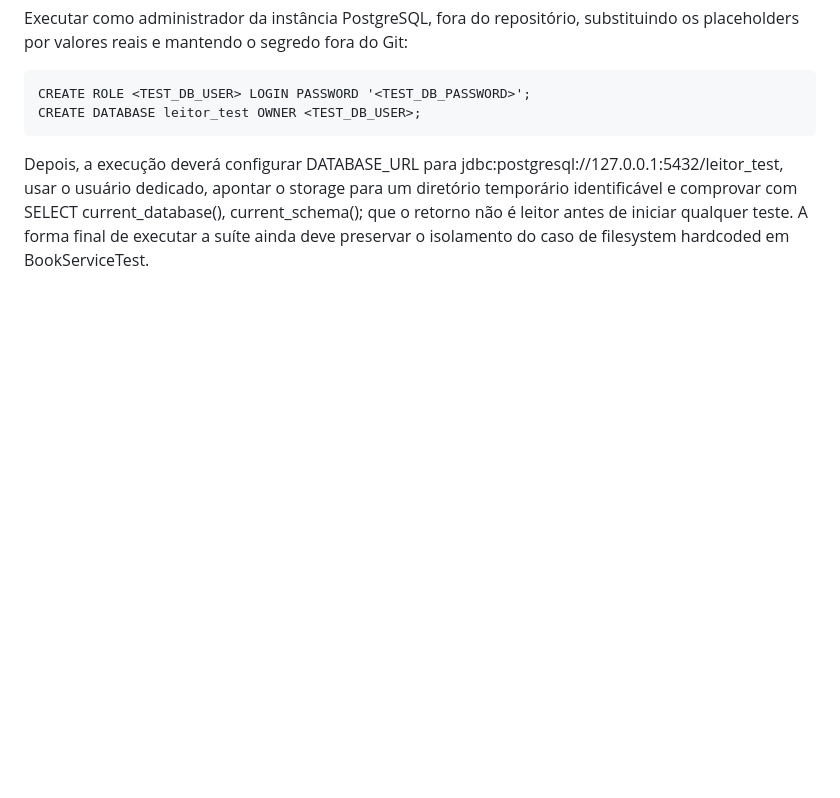
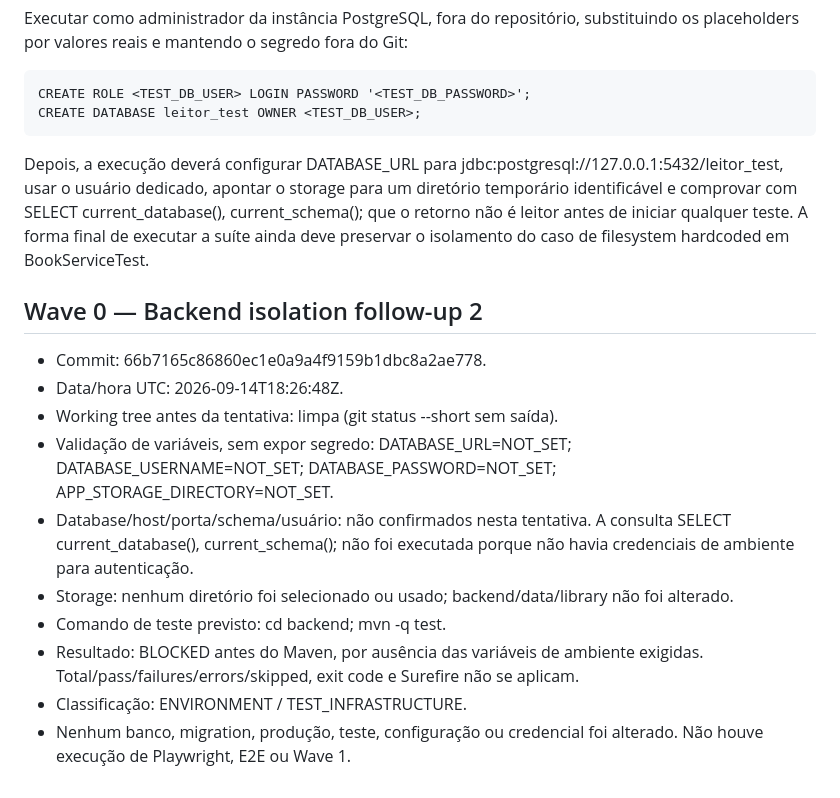
Before and after one commit to sounobre/LeitorMobile, a Markdown page: docs/testing/TEST-RESULTS.md, the part around the change. GitHub-like rendering; blank space fills up the shorter version.

Commit message:
subindo v3 test-results.md

```diff
--- a/docs/testing/TEST-RESULTS.md
+++ b/docs/testing/TEST-RESULTS.md
@@ -150,3 +150,16 @@ Executar como administrador da instância PostgreSQL, fora do repositório, subs
     CREATE DATABASE leitor_test OWNER <TEST_DB_USER>;
 
 Depois, a execução deverá configurar DATABASE_URL para jdbc:postgresql://127.0.0.1:5432/leitor_test, usar o usuário dedicado, apontar o storage para um diretório temporário identificável e comprovar com SELECT current_database(), current_schema(); que o retorno não é leitor antes de iniciar qualquer teste. A forma final de executar a suíte ainda deve preservar o isolamento do caso de filesystem hardcoded em BookServiceTest.
+
+## Wave 0 — Backend isolation follow-up 2
+
+- Commit: 66b7165c86860ec1e0a9a4f9159b1dbc8a2ae778.
+- Data/hora UTC: 2026-09-14T18:26:48Z.
+- Working tree antes da tentativa: limpa (git status --short sem saída).
+- Validação de variáveis, sem expor segredo: DATABASE_URL=NOT_SET; DATABASE_USERNAME=NOT_SET; DATABASE_PASSWORD=NOT_SET; APP_STORAGE_DIRECTORY=NOT_SET.
+- Database/host/porta/schema/usuário: não confirmados nesta tentativa. A consulta SELECT current_database(), current_schema(); não foi executada porque não havia credenciais de ambiente para autenticação.
+- Storage: nenhum diretório foi selecionado ou usado; backend/data/library não foi alterado.
+- Comando de teste previsto: cd backend; mvn -q test.
+- Resultado: BLOCKED antes do Maven, por ausência das variáveis de ambiente exigidas. Total/pass/failures/errors/skipped, exit code e Surefire não se aplicam.
+- Classificação: ENVIRONMENT / TEST_INFRASTRUCTURE.
+- Nenhum banco, migration, produção, teste, configuração ou credencial foi alterado. Não houve execução de Playwright, E2E ou Wave 1.
```
